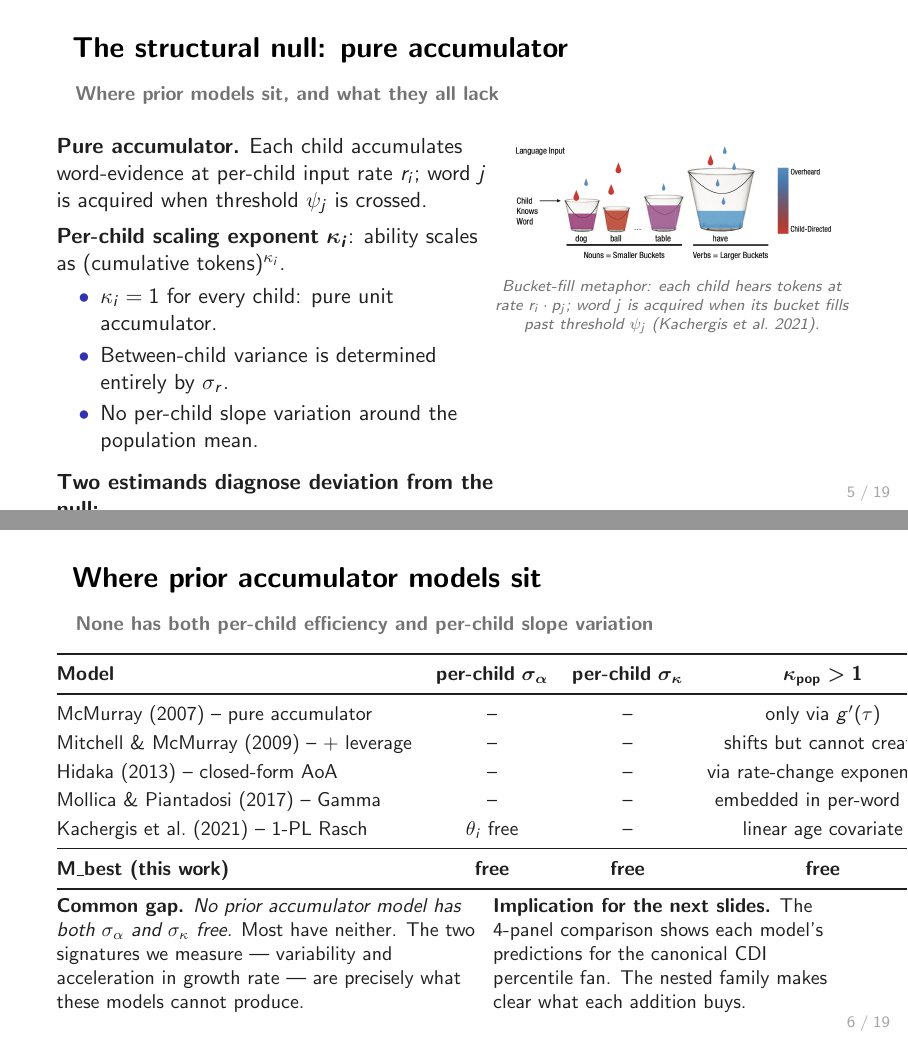
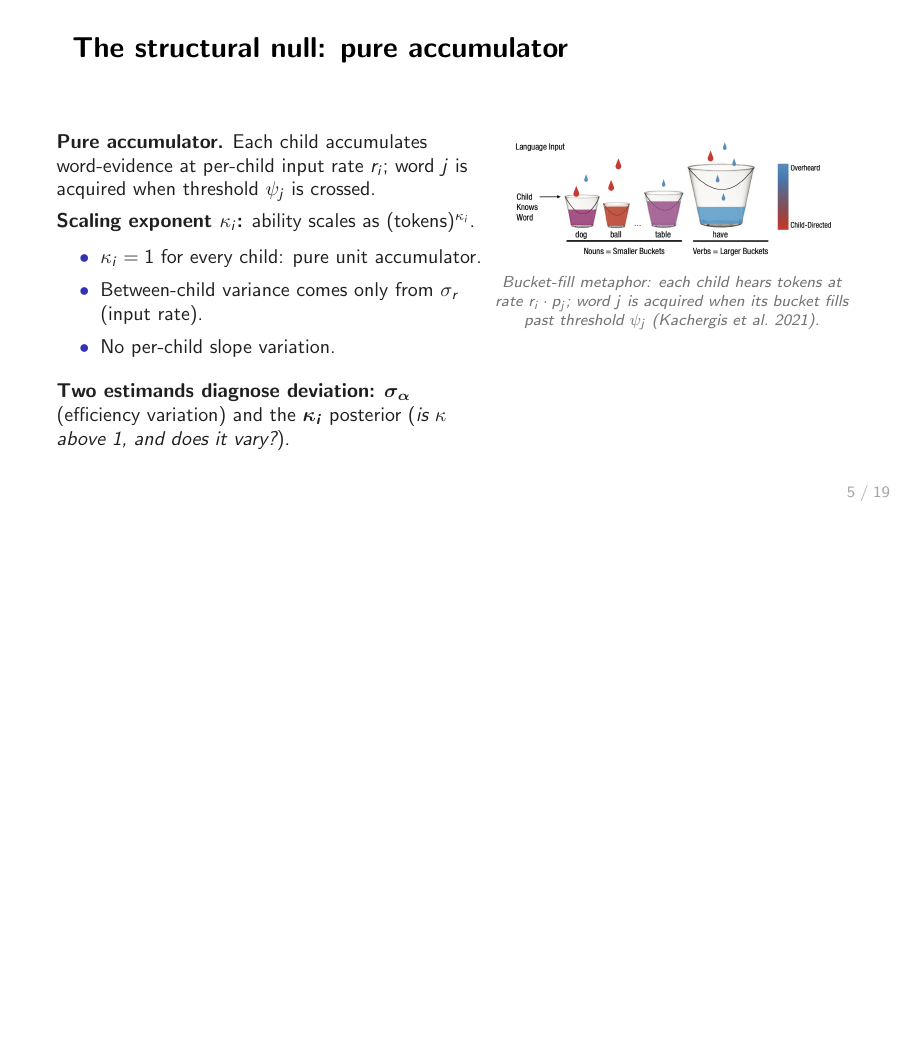
Before and after one commit to langcog/standard-model-2, LaTeX slides (outputs/slides/standard_model_external.tex): pages 5 and 6 of 19 before the commit and page 5 of 19 after it, the two joined at a grey line, the shorter picture padded with empty space. Compiled offline with pdfLaTeX.

Commit message:
Polish slides 5-6 + scaffolding for 4-panel quantile demo
Slide polish:
- Slide 5 (pure accumulator) tightened to fit within frame.
- Slide 6 (prior models table) widened columns + scriptsize so all
  rightmost-column text is visible.

4-panel demo scaffolding:
- log_irt.stan: add sigma_alpha_prior_sd as a tunable hyperprior
  (default 1.0; pin near 0 to disable efficiency variation).
- config.R: DEFAULT_PRIORS gets sigma_alpha_prior_sd = 1.
- helpers.R: 4 new variants for the quantile demo
  (demo_pure / demo_alpha / demo_kappa / demo_full).
- fit_variant.R: applies DEFAULT_PRIORS before variant overrides so
  bundles built before sigma_alpha_prior_sd existed still compile.
- quantile_demo.R: builds fresh Wordbank English WS bundle, fits 4
  variants, simulates posterior trajectories, runs gcrq quantile
  regression, plots 4-panel demo. Currently running in background.

```diff
--- a/outputs/slides/standard_model_external.tex
+++ b/outputs/slides/standard_model_external.tex
@@ -131,31 +131,28 @@ red is the cross-language mean.
 \end{frame}
 
 % =====================================================================
-\begin{frame}{The structural null: pure accumulator}{Where prior models sit, and what they all lack}
+\begin{frame}{The structural null: pure accumulator}
 
 \begin{columns}[T, onlytextwidth]
 \column{0.55\textwidth}
+\small
 \textbf{Pure accumulator.}
 Each child accumulates word-evidence at per-child input rate $r_i$;
 word $j$ is acquired when threshold $\psi_j$ is crossed.
 
 \vspace{0.4em}
-\textbf{Per-child scaling exponent} $\boldsymbol{\kappa_i}$:
-ability scales as (cumulative tokens)$^{\kappa_i}$.
+\textbf{Scaling exponent $\kappa_i$:} ability scales as (tokens)$^{\kappa_i}$.
 
-\begin{itemize}\setlength\itemsep{0.2em}
+\begin{itemize}\setlength\itemsep{0.15em}
 \item $\kappa_i = 1$ for every child: pure unit accumulator.
-\item Between-child variance is determined entirely by $\sigma_r$.
-\item No per-child slope variation around the population mean.
+\item Between-child variance comes only from $\sigma_r$ (input rate).
+\item No per-child slope variation.
 \end{itemize}
 
 \vspace{0.4em}
-\textbf{Two estimands diagnose deviation from the null:}
-
-\vspace{0.3em}
-\centering
-$\boldsymbol{\sigma_\alpha}$ \;\;-- \emph{between-child efficiency variation}\\
-$\boldsymbol{\kappa_i}$ posterior \;\;-- \emph{is $\kappa$ above 1, and does it vary?}
+\textbf{Two estimands diagnose deviation:}
+$\boldsymbol{\sigma_\alpha}$ (efficiency variation) and the $\boldsymbol{\kappa_i}$
+posterior (\emph{is $\kappa$ above 1, and does it vary?}).
 
 \column{0.45\textwidth}
 \centering
@@ -170,9 +167,6 @@ bucket fills past threshold $\psi_j$ (Kachergis et al.\ 2021).}
 \end{frame}
 
 % =====================================================================
-\begin{frame}{Where prior accumulator models sit}{None has both per-child efficiency and per-child slope variation}
+\begin{frame}{Where prior accumulator models sit}{None has both $\sigma_\alpha$ and $\sigma_\kappa$ free}
 
 \centering
-\small
-\renewcommand{\arraystretch}{1.20}
-\begin{tabular}{@{}lccc@{}}
@@ -179,8 +176,3 @@ bucket fills past threshold $\psi_j$ (Kachergis et al.\ 2021).}
 \toprule
-\textbf{Model} & \textbf{per-child} $\boldsymbol{\sigma_\alpha}$ & \textbf{per-child} $\boldsymbol{\sigma_\kappa}$ & \textbf{$\boldsymbol{\kappa_{\text{pop}} > 1}$} \\
+\textbf{Model} & \textbf{per-child $\sigma_\alpha$} & \textbf{per-child $\sigma_\kappa$} & \textbf{$\kappa_{\text{pop}} > 1$ via} \\
 \midrule
-McMurray (2007) -- pure accumulator       & --        & --        & only via $g'(\tau)$ \\
-Mitchell \& McMurray (2009) -- + leverage & --        & --        & shifts but cannot create \\
-Hidaka (2013) -- closed-form AoA          & --        & --        & via rate-change exponent $D$ \\
-Mollica \& Piantadosi (2017) -- Gamma     & --        & --        & embedded in per-word $\lambda_w$ \\
-Kachergis et al.\ (2021) -- 1-PL Rasch    & $\theta_i$ free   & --        & linear age covariate \\
@@ -189,17 +186,3 @@ Kachergis et al.\ (2021) -- 1-PL Rasch    & $\theta_i$ free   & --        & line
 \bottomrule
 \end{tabular}
 
-\vspace{0.8em}
-
-\begin{columns}[T, onlytextwidth]
-\column{0.55\textwidth}
-\textbf{Common gap.} \emph{No prior accumulator model has both
-$\sigma_\alpha$ \emph{and} $\sigma_\kappa$ free.} Most have neither.
-The two signatures we measure --- variability and acceleration in growth
-rate --- are precisely what these models cannot produce.
-
-\column{0.45\textwidth}
-\textbf{Implication for the next slides.} The 4-panel comparison shows
-each model's predictions for the canonical CDI percentile fan. The
-nested family makes clear what each addition buys.
-\end{columns}
```
Also changed, not shown: outputs/slides/standard_model_external.pdf, outputs/slides/standard_model_external.tex (16 more changed lines), 5 other files.
